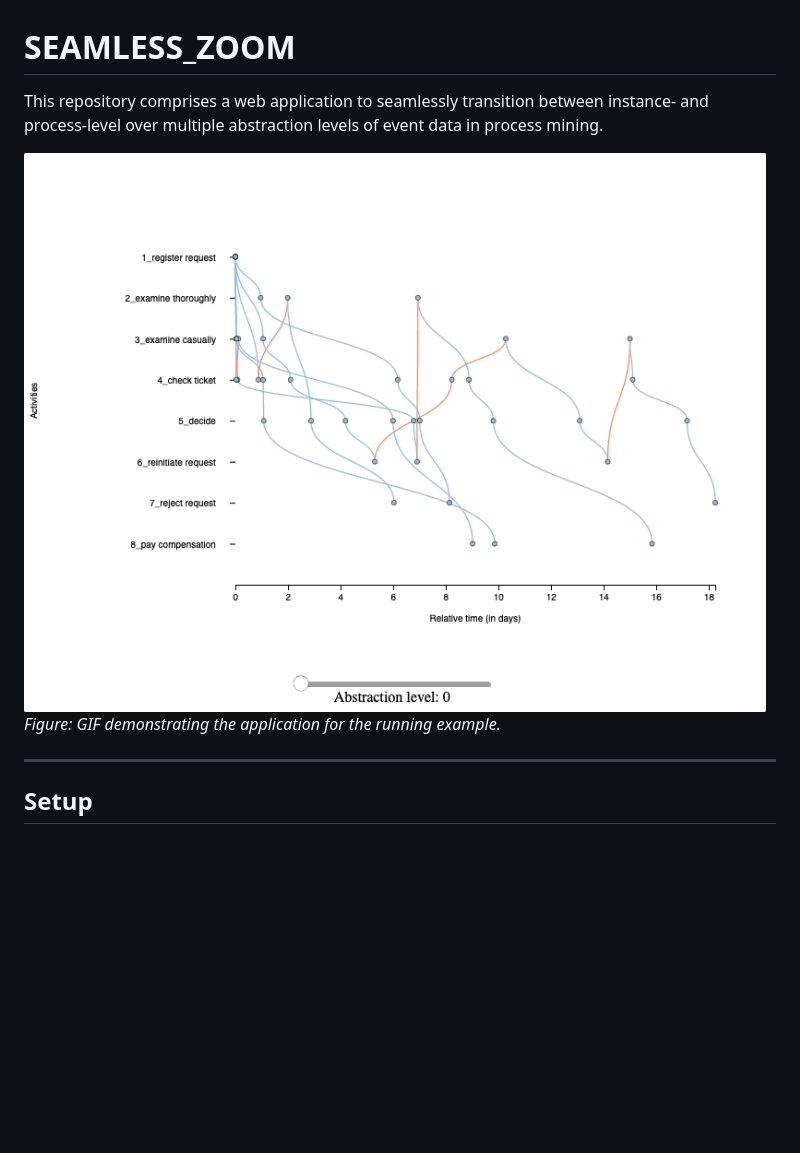
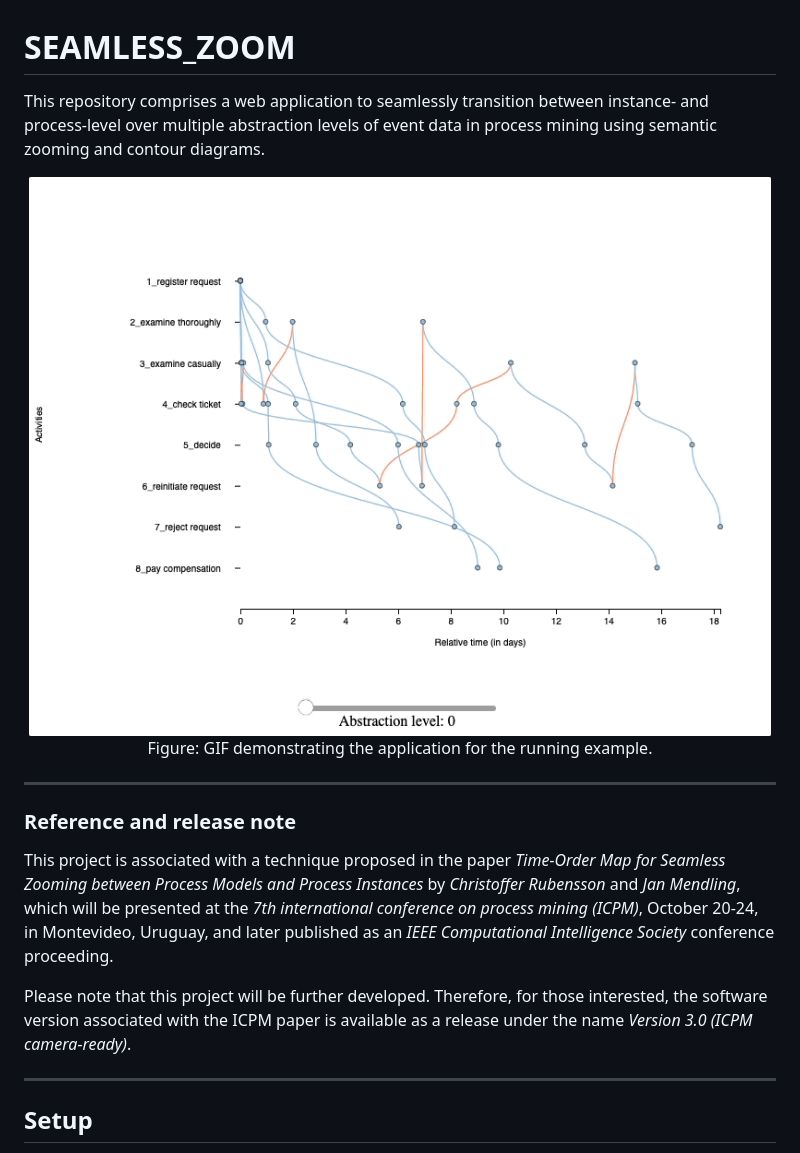
Before and after one commit to rubenssohn/SEAMLESS_ZOOM, a Markdown page: README.md, the part around the change printed below. Rendered like a GitHub page; blank space fills up the shorter version.

```diff
--- a/README.md
+++ b/README.md
@@ -1,8 +1,18 @@
 # SEAMLESS_ZOOM
-This repository comprises a web application to seamlessly transition between instance- and process-level over multiple abstraction levels of event data in process mining.
+This repository comprises a web application to seamlessly transition between instance- and process-level over multiple abstraction levels of event data in process mining using semantic zooming and contour diagrams.
 
-![Demo GIF](images/example-slider.gif)
-*Figure: GIF demonstrating the application for the running example.*
+<center>
+    <img src="images/readme_images/example-slider.gif" alt="*" style="width:auto; height:500;">
+    <figcaption> Figure: GIF demonstrating the application for the running example.</figcaption>
+</center>
+
+---
+### Reference and release note
+
+This project is associated with a technique proposed in the paper *Time-Order Map for Seamless Zooming between
+Process Models and Process Instances* by *Christoffer Rubensson* and *Jan Mendling*, which will be presented at the *7th international conference on process mining (ICPM)*, October 20-24, in Montevideo, Uruguay, and later published as an *IEEE Computational Intelligence Society* conference proceeding.
+
+Please note that this project will be further developed. Therefore, for those interested, the software version associated with the ICPM paper is available as a release under the name *Version 3.0 (ICPM camera-ready)*.
 
 ---
 
```
Also changed, not shown: other parts of README.md (+18 -7 lines), images/readme_images/example-slider.gif (renamed from images/example-slider.gif), images/readme_images/interface_contourdiagrams.gif (added), images/readme_images/interface_opacitychanges.gif (added), images/readme_images/interface_showhideactivities.gif (added).
